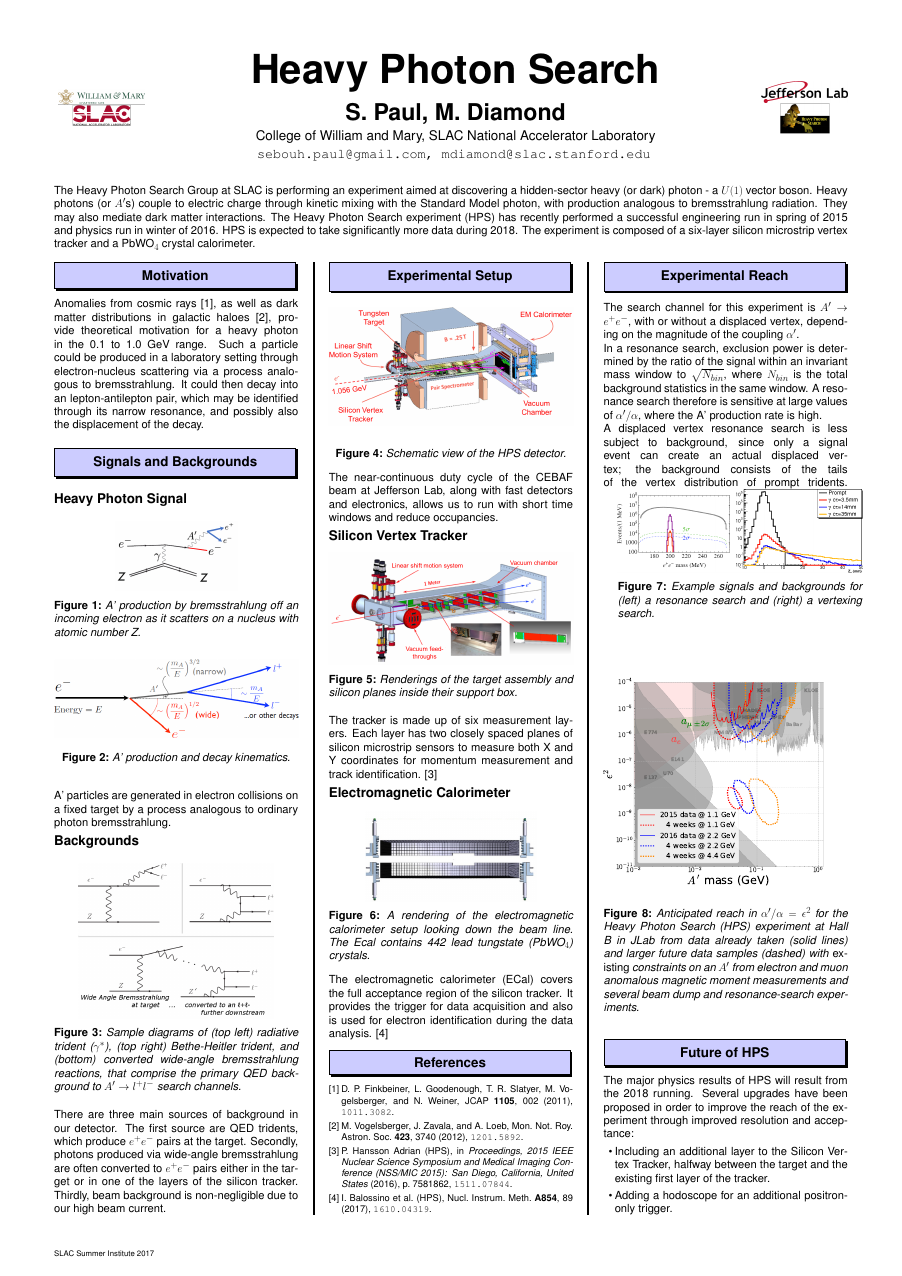
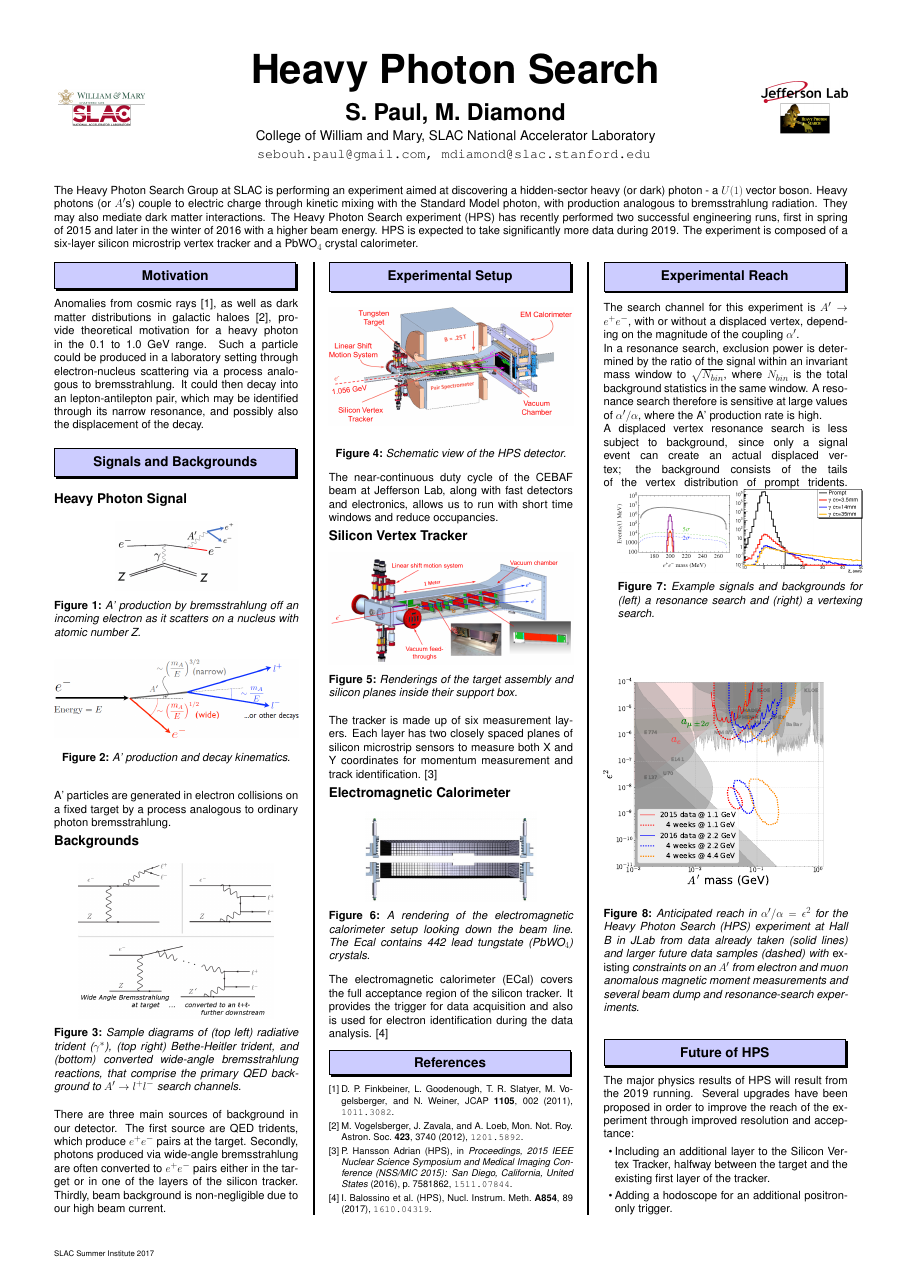
Before and after one commit to sebouh137/SSI-Poster-2017, a LaTeX poster (main_spaul_and_mdiamond.tex): the whole page. Compiled offline with pdfLaTeX.

Commit message:
modified the description of the 2015 and 2016 runs.  Both are engineering runs really.  New data will be taken in 2019, not 2018

```diff
--- a/main_spaul_and_mdiamond.tex
+++ b/main_spaul_and_mdiamond.tex
@@ -28,7 +28,7 @@
 \maketitle
 
 %\large
-{The Heavy Photon Search Group at SLAC is performing an experiment aimed at discovering a hidden-sector heavy (or dark) photon - a $U(1)$ vector boson. Heavy photons (or $A'$s) couple to electric charge through kinetic mixing with the Standard Model photon, with production analogous to bremsstrahlung radiation. They may also mediate dark matter interactions. The Heavy Photon Search experiment (HPS) has recently performed a successful engineering run in spring of 2015 and physics run in winter of 2016. HPS is expected to take significantly more data during 2018. The experiment is composed of a six-layer silicon microstrip vertex tracker and a PbWO$_4$ crystal calorimeter.
+{The Heavy Photon Search Group at SLAC is performing an experiment aimed at discovering a hidden-sector heavy (or dark) photon - a $U(1)$ vector boson. Heavy photons (or $A'$s) couple to electric charge through kinetic mixing with the Standard Model photon, with production analogous to bremsstrahlung radiation. They may also mediate dark matter interactions. The Heavy Photon Search experiment (HPS) has recently performed two successful engineering runs, first in spring of 2015 and later in the winter of 2016 with a higher beam energy. HPS is expected to take significantly more data during 2019. The experiment is composed of a six-layer silicon microstrip vertex tracker and a PbWO$_4$ crystal calorimeter.
 %HPS is a very small experiment by modern standards but uses cutting edge detection and readout technologies. HPS offers prospective HEP thesis students all aspects of experimental work, from design and hardware construction on numerous upgrade possiblities, to data taking and analysis.
 }
 
@@ -348,7 +348,7 @@ There are three main sources of background in our detector.  The first source ar
 %	\end{figure}
 
         %\subsection*{2018 Data Taking}
-        The major physics results of HPS will result from the 2018 running. %and will produce several theses. HPS is currently looking for
+        The major physics results of HPS will result from the 2019 running. %and will produce several theses. HPS is currently looking for
 %        students (both rotation and permanent) for upgrades, data taking, and data analysis.
         Several upgrades have been proposed in order to improve the reach of the experiment through improved resolution and acceptance:
      	\begin{itemize}
```
Also changed, not shown: main_spaul_and_mdiamond.bbl (added), main_spaul_and_mdiamond.pdf.
